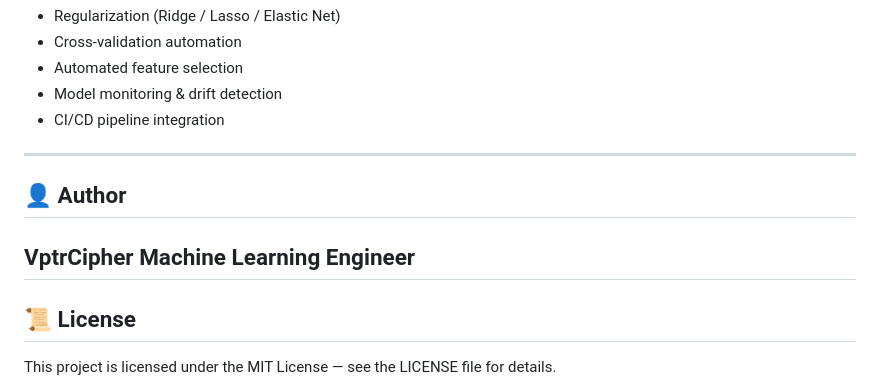
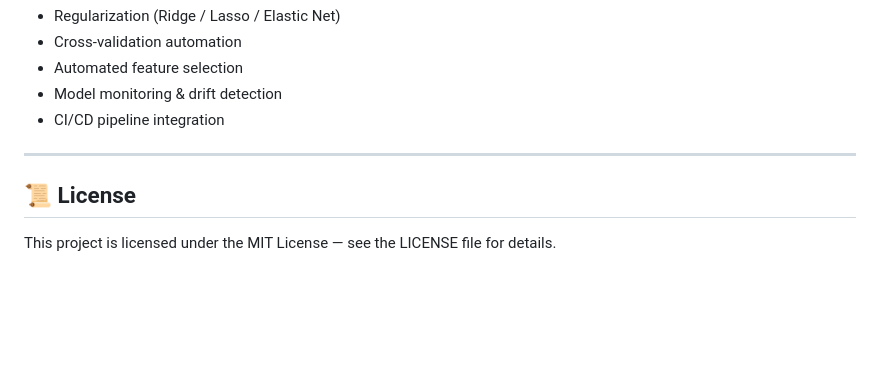
Before and after one commit to VptrCipher/ai_predictor, a Markdown page: README.md, the part around the change. GitHub-like rendering; blank space fills up the shorter version.

```diff
--- a/README.md
+++ b/README.md
@@ -236,12 +236,6 @@ The project can be deployed using:
 
 ---
 
-## 👤 Author
-
-VptrCipher
-Machine Learning Engineer
----
-
 ## 📜 License
 
 This project is licensed under the MIT License — see the LICENSE file for details.
```
